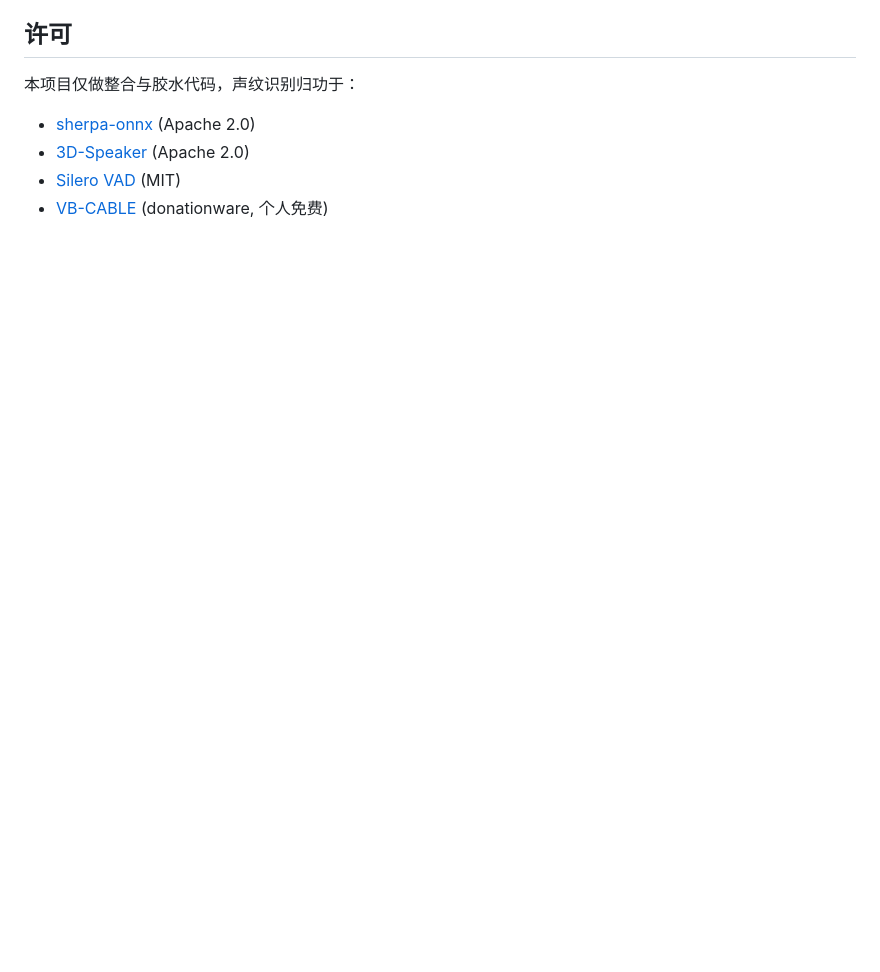
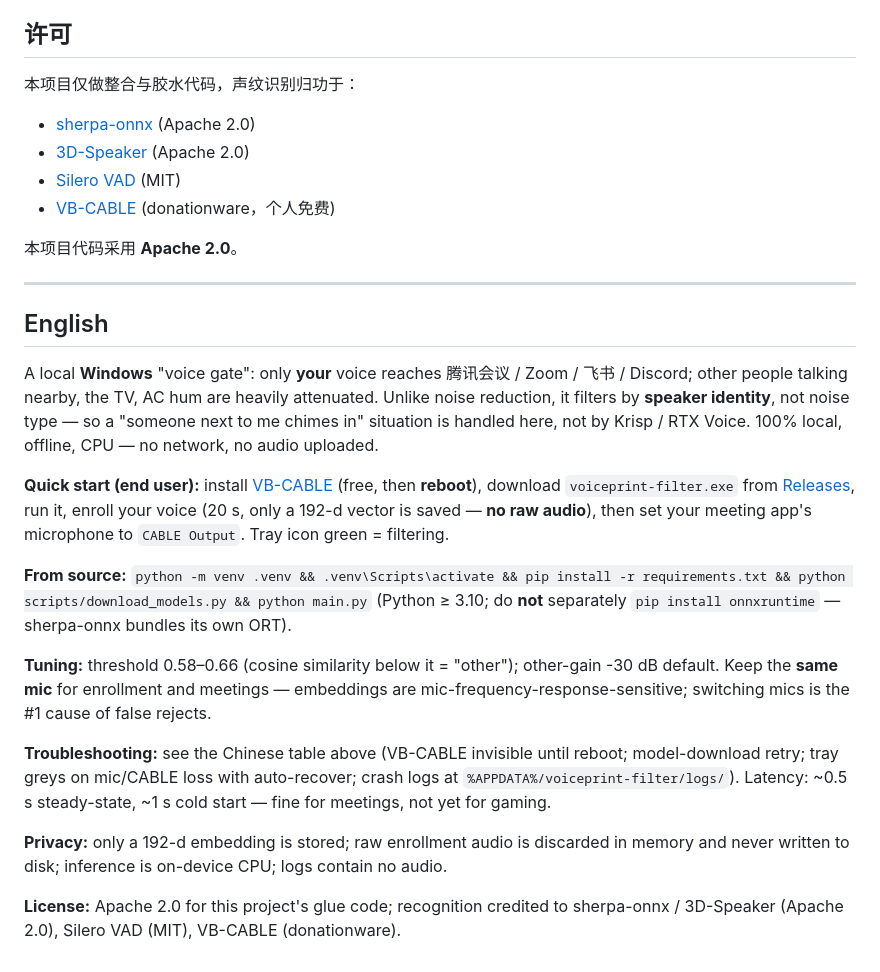
Before and after one commit to Zoe-King-dev/voiceprint-filter, a Markdown page: README.md, the part around one of its changes. GitHub-like rendering; blank space fills up the shorter version.

```diff
--- a/README.md
+++ b/README.md
@@ -161,4 +105,24 @@ A: i5/i7 上单核约 5–10%。`num_threads=2` 已经够用。
 - [sherpa-onnx](https://github.com/k2-fsa/sherpa-onnx) (Apache 2.0)
 - [3D-Speaker](https://github.com/modelscope/3D-Speaker) (Apache 2.0)
 - [Silero VAD](https://github.com/snakers4/silero-vad) (MIT)
-- [VB-CABLE](https://vb-audio.com/Cable/) (donationware, 个人免费)
+- [VB-CABLE](https://vb-audio.com/Cable/) (donationware，个人免费)
+
+本项目代码采用 **Apache 2.0**。
+
+---
+
+## English
+
+A local **Windows** "voice gate": only **your** voice reaches 腾讯会议 / Zoom / 飞书 / Discord; other people talking nearby, the TV, AC hum are heavily attenuated. Unlike noise reduction, it filters by **speaker identity**, not noise type — so a "someone next to me chimes in" situation is handled here, not by Krisp / RTX Voice. 100% local, offline, CPU — no network, no audio uploaded.
+
+**Quick start (end user):** install [VB-CABLE](https://vb-audio.com/Cable/) (free, then **reboot**), download `voiceprint-filter.exe` from [Releases](../../releases), run it, enroll your voice (20 s, only a 192-d vector is saved — **no raw audio**), then set your meeting app's microphone to `CABLE Output`. Tray icon green = filtering.
+
+**From source:** `python -m venv .venv && .venv\Scripts\activate && pip install -r requirements.txt && python scripts/download_models.py && python main.py` (Python ≥ 3.10; do **not** separately `pip install onnxruntime` — sherpa-onnx bundles its own ORT).
+
+**Tuning:** threshold 0.58–0.66 (cosine similarity below it = "other"); other-gain -30 dB default. Keep the **same mic** for enrollment and meetings — embeddings are mic-frequency-response-sensitive; switching mics is the #1 cause of false rejects.
+
+**Troubleshooting:** see the Chinese table above (VB-CABLE invisible until reboot; model-download retry; tray greys on mic/CABLE loss with auto-recover; crash logs at `%APPDATA%/voiceprint-filter/logs/`). Latency: ~0.5 s steady-state, ~1 s cold start — fine for meetings, not yet for gaming.
+
+**Privacy:** only a 192-d embedding is stored; raw enrollment audio is discarded in memory and never written to disk; inference is on-device CPU; logs contain no audio.
+
+**License:** Apache 2.0 for this project's glue code; recognition credited to sherpa-onnx / 3D-Speaker (Apache 2.0), Silero VAD (MIT), VB-CABLE (donationware).
```
Also changed, not shown: other parts of README.md (+54 -110 lines).
